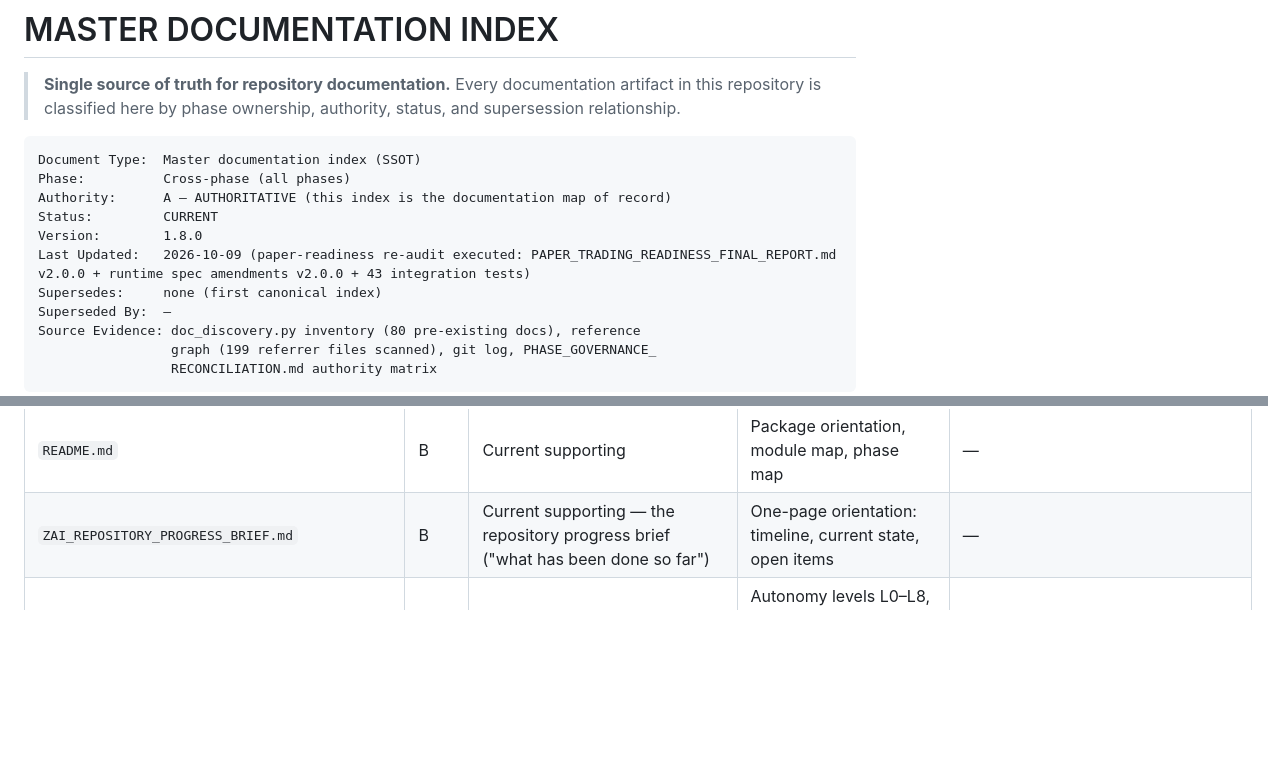
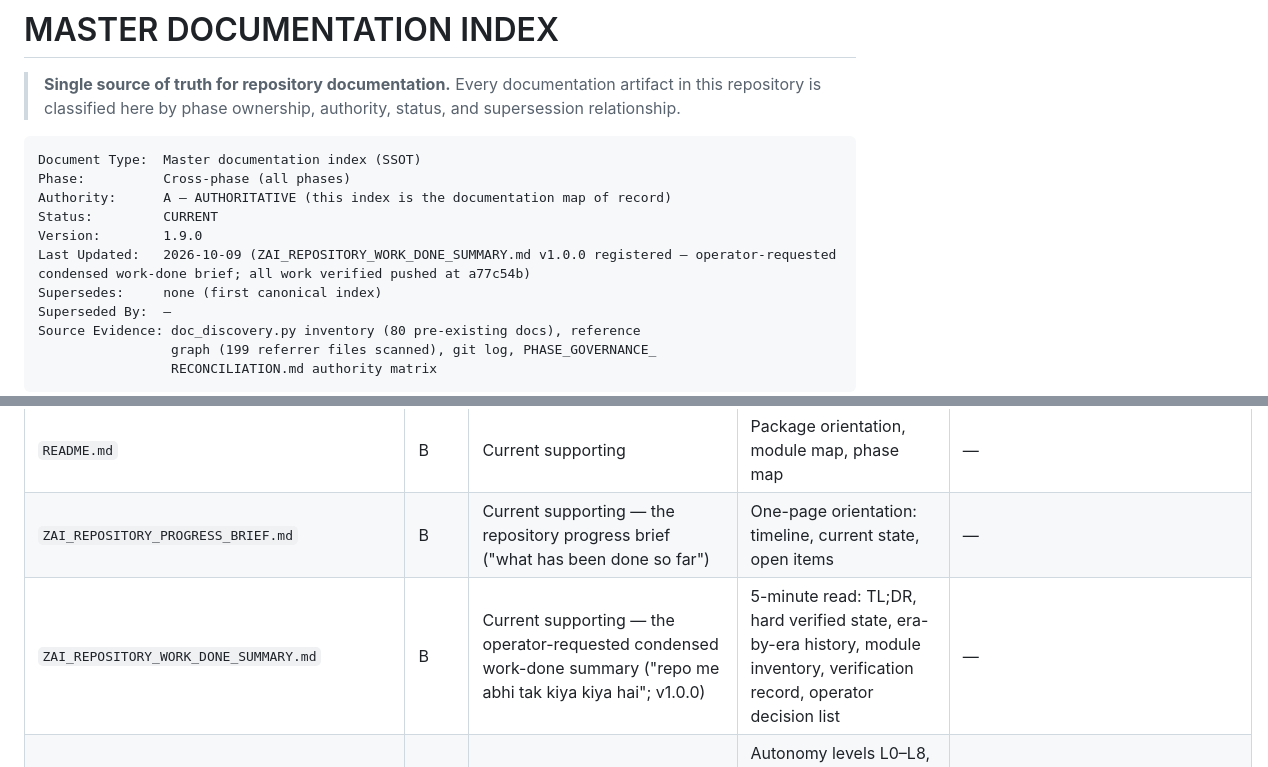
Before and after one commit to muhammadasterschool-sketch/ai-trading-lab-data-engine, a Markdown page: MASTER_DOCUMENTATION_INDEX.md, 2 parts joined by grey strips. GitHub-like rendering; blank space fills up the shorter version.

```diff
--- a/MASTER_DOCUMENTATION_INDEX.md
+++ b/MASTER_DOCUMENTATION_INDEX.md
@@ -9,8 +9,8 @@ Document Type:  Master documentation index (SSOT)
 Phase:          Cross-phase (all phases)
 Authority:      A — AUTHORITATIVE (this index is the documentation map of record)
 Status:         CURRENT
-Version:        1.8.0
-Last Updated:   2026-10-09 (paper-readiness re-audit executed: PAPER_TRADING_READINESS_FINAL_REPORT.md v2.0.0 + runtime spec amendments v2.0.0 + 43 integration tests)
+Version:        1.9.0
+Last Updated:   2026-10-09 (ZAI_REPOSITORY_WORK_DONE_SUMMARY.md v1.0.0 registered — operator-requested condensed work-done brief; all work verified pushed at a77c54b)
 Supersedes:     none (first canonical index)
 Superseded By:  —
 Source Evidence: doc_discovery.py inventory (80 pre-existing docs), reference
@@ -243,6 +243,7 @@ behavior / determinism). Future dedicated documents SHALL use
 | `MASTER_DOCUMENTATION_INDEX.md` | A | Current — **THIS DOCUMENT** | Documentation SSOT index | — |
 | `README.md` | B | Current supporting | Package orientation, module map, phase map | — |
 | `ZAI_REPOSITORY_PROGRESS_BRIEF.md` | B | Current supporting — the repository progress brief ("what has been done so far") | One-page orientation: timeline, current state, open items | — |
+| `ZAI_REPOSITORY_WORK_DONE_SUMMARY.md` | B | Current supporting — the operator-requested condensed work-done summary ("repo me abhi tak kiya kiya hai"; v1.0.0) | 5-minute read: TL;DR, hard verified state, era-by-era history, module inventory, verification record, operator decision list | — |
 | `ZAI_AUTONOMOUS_TRADING_SYSTEM_STATUS.md` | B | Current — §76-required living status document for the Autonomous Intelligence + Full System Expansion mandate (v1.0.0 baseline: §78 audit) | Autonomy levels L0–L8, capability matrix, duplicate-system audit, dependency graph, blocker table BLK-1..15, test/data/model inventories, authorization state | — |
 | `TRADING_RUNTIME_ARCHITECTURE_AUDIT.md` | B | Current — runtime-integration audit authority for the FINAL INTEGRATED RUNTIME mandate (see Phase RT section above) | §2 repository audit: the map from component library to governed trading runtime | — |
 | `PRE_PAPER_BUG_FORENSIC_AND_CLOSURE_REPORT.md` | A | Current — authoritative bug register for the pre-paper phase (see Phase RT section above) | Consolidated pre-paper forensic: prior-register verification + BUG-001..009 + paper-readiness blockers PAPER-BLK-1..10 | — |
```
Also changed, not shown: ZAI_REPOSITORY_WORK_DONE_SUMMARY.md (added, +206 -0 lines).
